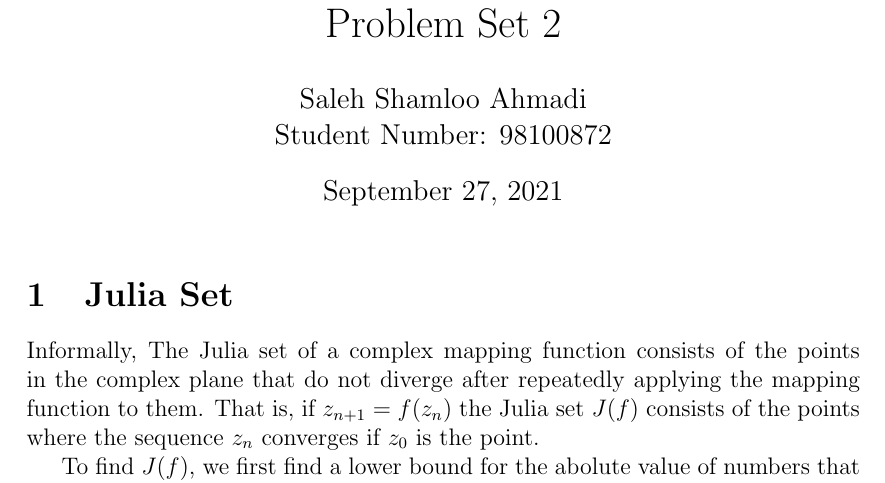
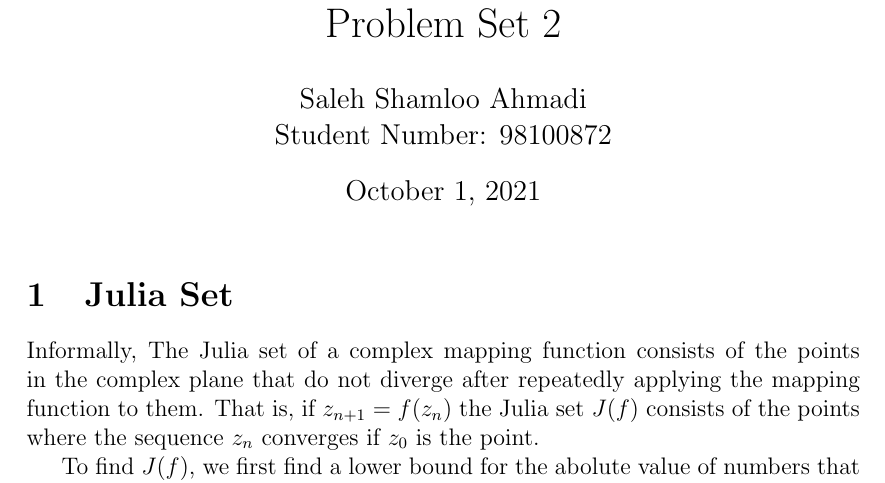
Before and after one commit to slhshamloo/comp-phys, a LaTeX document (ps2-julia-rbd/report/ps2-julia-rbd.tex): part of page 1 of 10, cut so that both start at the same text. Compiled offline with pdfLaTeX.

Commit message:
small date fix

```diff
--- a/ps2-julia-rbd/report/ps2-julia-rbd.tex
+++ b/ps2-julia-rbd/report/ps2-julia-rbd.tex
@@ -4,7 +4,7 @@
 
 \title{Computational Physics\\Problem Set 2}
 \author{Saleh Shamloo Ahmadi\\Student Number: 98100872}
-\date{September 27, 2021}
+\date{October 1, 2021}
 
 \hypersetup{colorlinks=true}
 
```
